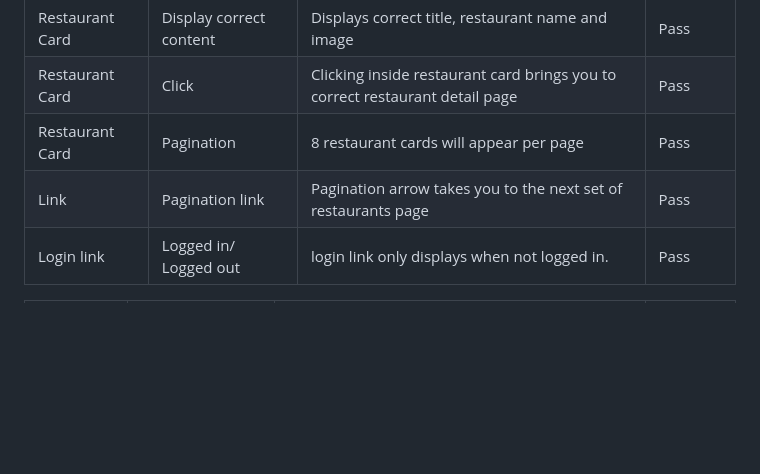
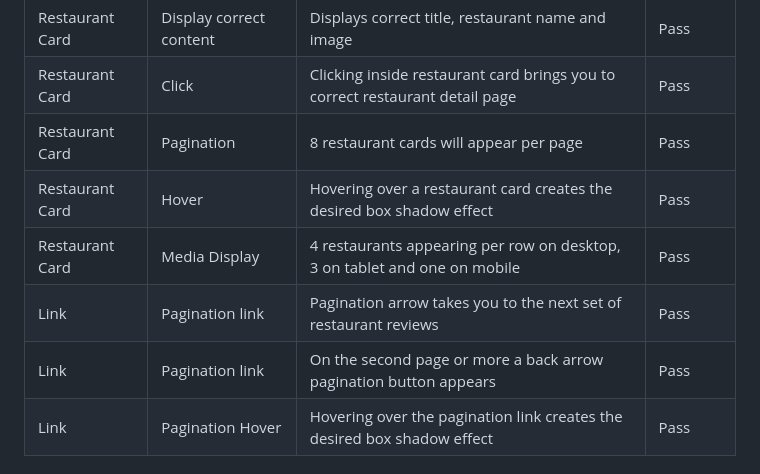
Before and after one commit to cgrace0044/pp4_zaragoza_restaurants, a Markdown page: testing.md, the part around the change printed below. Rendered like a GitHub page; blank space fills up the shorter version.

```diff
--- a/testing.md
+++ b/testing.md
@@ -44,6 +44,9 @@ Lighthouse validation was run on all pages (both mobile and desktop) in order to
 | Restaurant Card            | Display correct content        | Displays correct title, restaurant name and image                           | Pass      |
 | Restaurant Card            | Click                          | Clicking inside restaurant card brings you to correct restaurant detail page| Pass      |
 | Restaurant Card            | Pagination                     | 8 restaurant cards will appear per page                                     | Pass      |
-| Link                       | Pagination link                | Pagination arrow takes you to the next set of restaurants page              | Pass      |
-| Login link                 | Logged in/ Logged out          | login link only displays when not logged in.                                | Pass      |
+| Restaurant Card            | Hover                          | Hovering over a restaurant card creates the desired box shadow effect       | Pass      |
+| Restaurant Card            | Media Display                  | 4 restaurants appearing per row on desktop, 3 on tablet and one on mobile   | Pass      |
+| Link                       | Pagination link                | Pagination arrow takes you to the next set of restaurant reviews            | Pass      |
+| Link                       | Pagination link                | On the second page or more a back arrow pagination button appears           | Pass      |
+| Link                       | Pagination Hover               | Hovering over the pagination link creates the desired box shadow effect     | Pass      |
 
```
Also changed, not shown: other parts of testing.md (+32 -7 lines).
